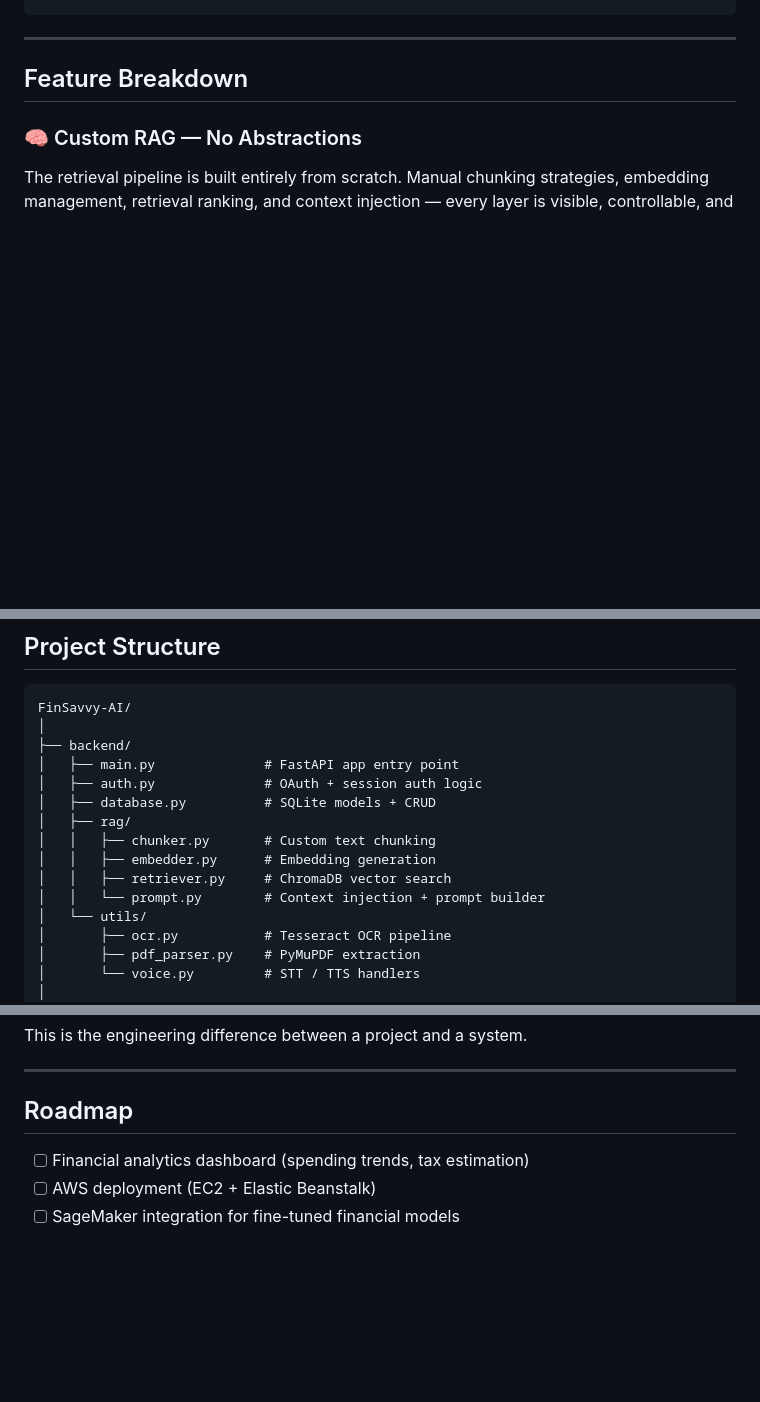
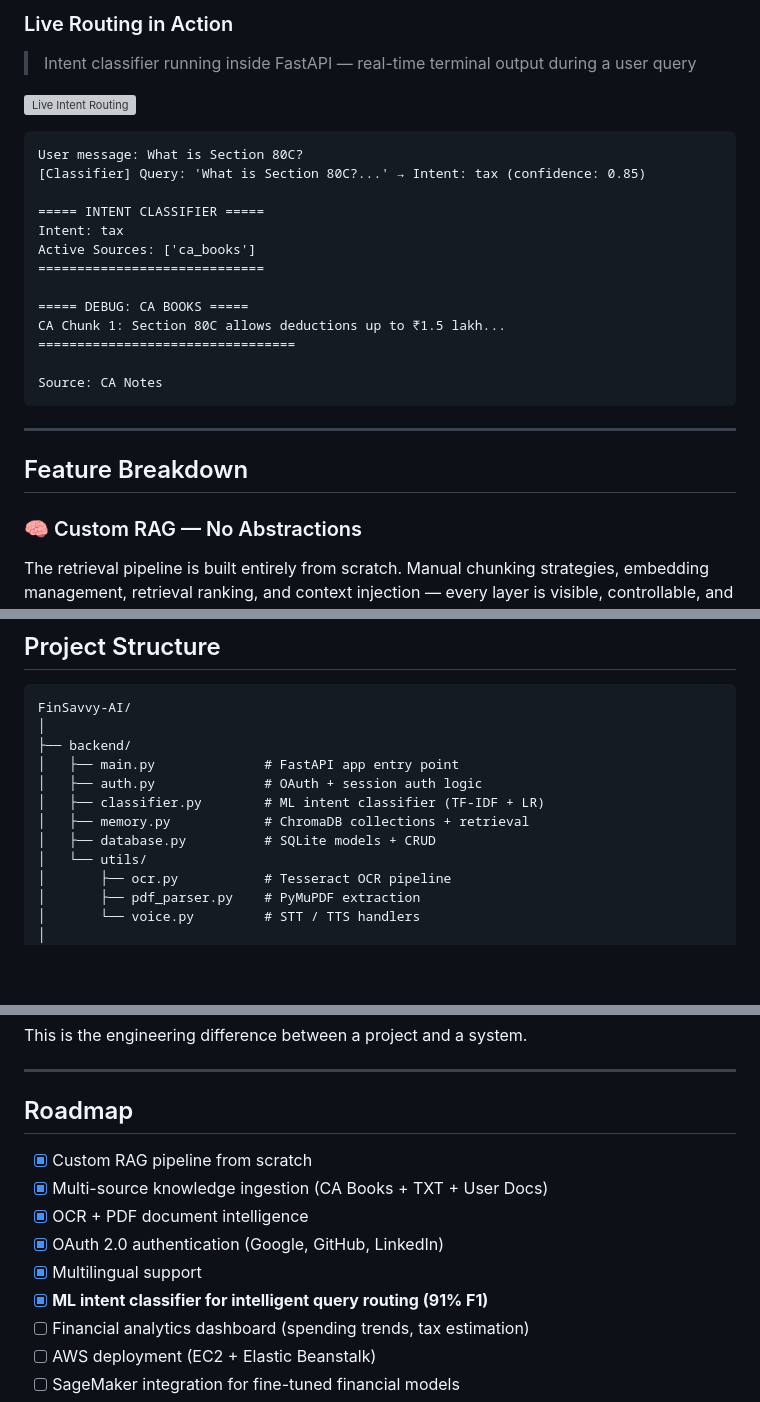
Before and after one commit to ayushhh026/FinsavvyAI, a Markdown page: README.md, 3 parts joined by grey strips. GitHub-like rendering; blank space fills up the shorter version; grey boxes are pictures that could not be loaded.

````diff
--- a/README.md
+++ b/README.md
@@ -92,3 +192,24 @@ Unlike plug-and-play LLM wrappers, this system is engineered from first principl
+### Live Routing in Action
+
+> Intent classifier running inside FastAPI — real-time terminal output during a user query
+
+<!-- ADD SCREENSHOT: live terminal showing classifier routing inside main.py -->
+![Live Intent Routing](screenshots/classifier_live.png)
+
+```
+User message: What is Section 80C?
+[Classifier] Query: 'What is Section 80C?...' → Intent: tax (confidence: 0.85)
+
+===== INTENT CLASSIFIER =====
+Intent: tax
+Active Sources: ['ca_books']
+=============================
+
+===== DEBUG: CA BOOKS =====
+CA Chunk 1: Section 80C allows deductions up to ₹1.5 lakh...
+=================================
+
+Source: CA Notes
 ```
 
 ---
@@ -162,12 +283,9 @@ FinSavvy-AI/
 ├── backend/
 │   ├── main.py              # FastAPI app entry point
 │   ├── auth.py              # OAuth + session auth logic
+│   ├── classifier.py        # ML intent classifier (TF-IDF + LR)
+│   ├── memory.py            # ChromaDB collections + retrieval
 │   ├── database.py          # SQLite models + CRUD
-│   ├── rag/
-│   │   ├── chunker.py       # Custom text chunking
-│   │   ├── embedder.py      # Embedding generation
-│   │   ├── retriever.py     # ChromaDB vector search
-│   │   └── prompt.py        # Context injection + prompt builder
 │   └── utils/
 │       ├── ocr.py           # Tesseract OCR pipeline
 │       ├── pdf_parser.py    # PyMuPDF extraction
@@ -286,6 +408,12 @@ This is the engineering difference between a project and a system.
 
 ## Roadmap
 
+- [x] Custom RAG pipeline from scratch
+- [x] Multi-source knowledge ingestion (CA Books + TXT + User Docs)
+- [x] OCR + PDF document intelligence
+- [x] OAuth 2.0 authentication (Google, GitHub, LinkedIn)
+- [x] Multilingual support
+- [x] **ML intent classifier for intelligent query routing (91% F1)**
 - [ ] Financial analytics dashboard (spending trends, tax estimation)
 - [ ] AWS deployment (EC2 + Elastic Beanstalk)
 - [ ] SageMaker integration for fine-tuned financial models
````
Also changed, not shown: other parts of README.md (+107 -3 lines).
